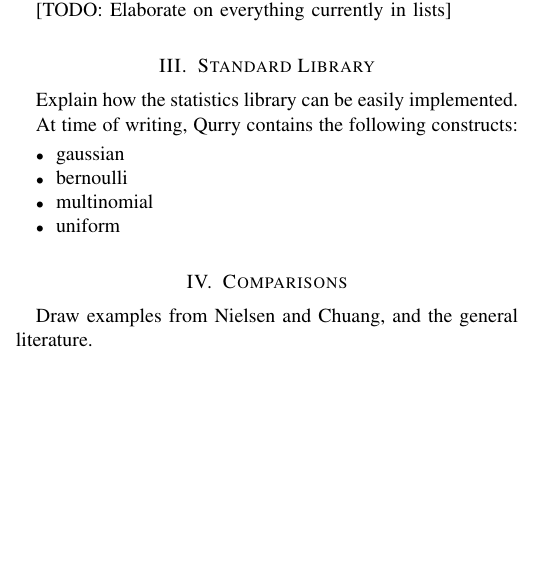
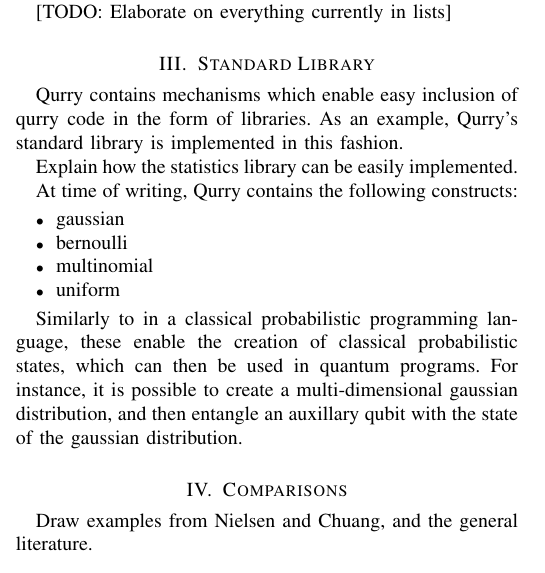
Before and after one commit to LSaldyt/Qurry, a LaTeX paper (paper/paper.tex): part of one column of page 2 of 3, cut so that both start at the same text, the shorter picture padded with empty space. Compiled offline with pdfLaTeX.

Commit message:
Adds a few more notes, finishing the paper outline

```diff
--- a/paper/paper.tex
+++ b/paper/paper.tex
@@ -537,6 +537,9 @@ Qurry includes simple statistical packages for creating states, but no inference
 
 \section{Standard Library}
 
+    Qurry contains mechanisms which enable easy inclusion of qurry code in the form of libraries.
+    As an example, Qurry's standard library is implemented in this fashion.
+
     Explain how the statistics library can be easily implemented.
 
     At time of writing, Qurry contains the following constructs:
@@ -546,6 +549,9 @@ Qurry includes simple statistical packages for creating states, but no inference
 	    \item multinomial
 	    \item uniform
     \end{itemize}
+
+    Similarly to in a classical probabilistic programming language, these enable the creation of classical probabilistic states, which can then be used in quantum programs.
+    For instance, it is possible to create a multi-dimensional gaussian distribution, and then entangle an auxillary qubit with the state of the gaussian distribution.
 
 
 \section{Comparisons}
```
